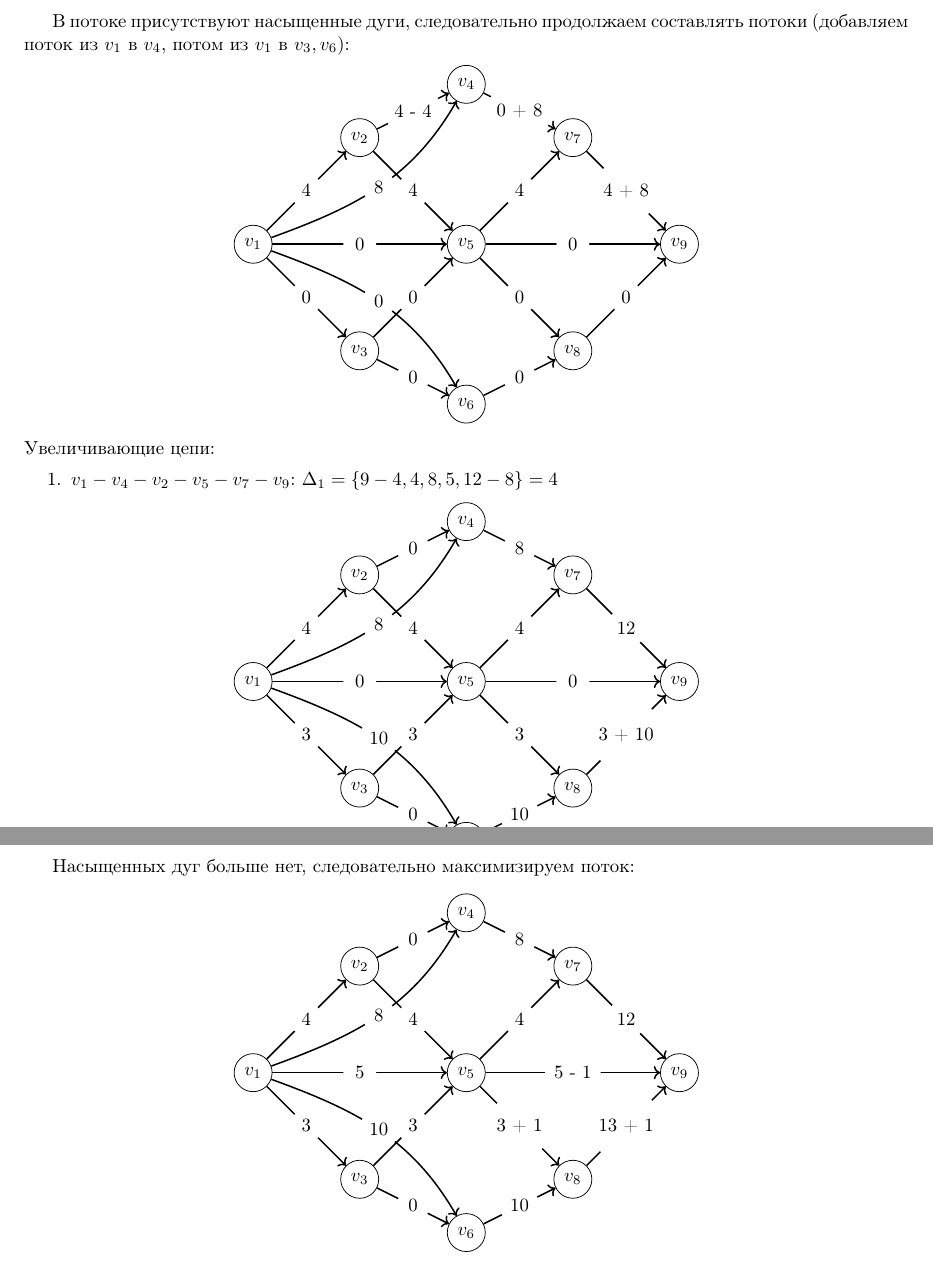
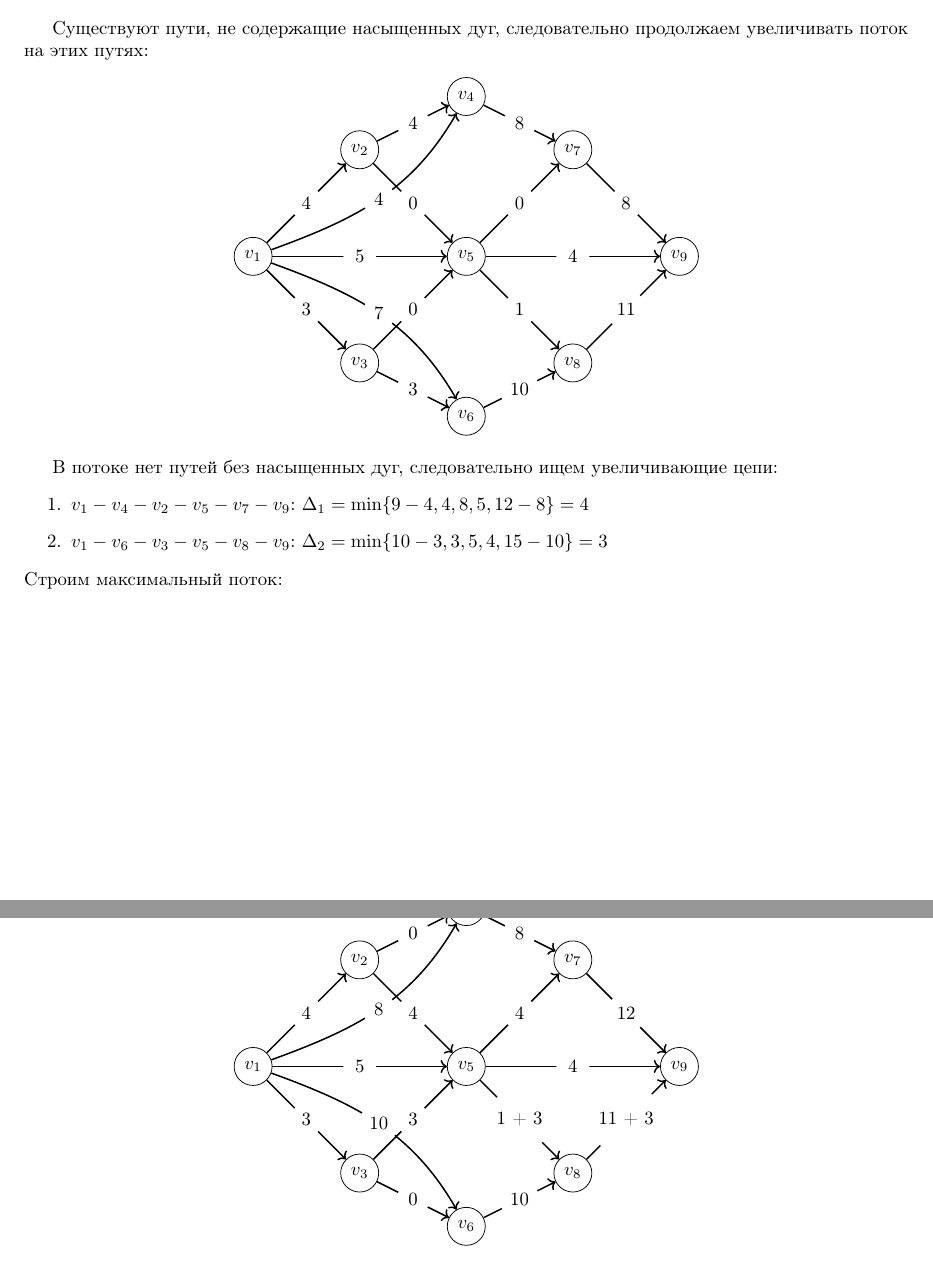
Before and after one commit to vitosotdihaet/discrete-math-reports, a LaTeX document (cp/7.tex): two parts of pages 2 and 3 of 3, joined at a grey line, cut at the place of the change. Compiled offline with pdfLaTeX.

Commit message:
Update cp7

```diff
--- a/cp/7.tex
+++ b/cp/7.tex
@@ -8,7 +8,7 @@
 \usepackage{tikz}
 \usetikzlibrary{graphs, babel, quotes, calc, arrows.meta}
 
-\title{Курсовая работа по дискретной математике\\Шестая задача}
+\title{Курсовая работа по дискретной математике\\Седьмая задача}
 \author{Клименко В. М. -- М8О-103Б-22 -- 11 вариант}
 \date{Май, 2023}
 
@@ -97,48 +97,8 @@
     \end{tikzpicture}
 \end{center}
 
-В потоке присутствуют насыщенные дуги, следовательно продолжаем составлять потоки
-(добавляем поток из $v_1$ в $v_4$, потом из $v_1$ в $v_3, v_6$):
-\begin{center}
-    \begin{tikzpicture}[->, circ/.style={circle, draw}]
-        \path[nodes={circ}]
-            (0, 3) node(1) {$v_1$}
-            (2, 5) node(2) {$v_2$}
-            (2, 1) node(3) {$v_3$}
-            (4, 6) node(4) {$v_4$}
-            (4, 3) node(5) {$v_5$}
-            (4, 0) node(6) {$v_6$}
-            (6, 5) node(7) {$v_7$}
-            (6, 1) node(8) {$v_8$}
-            (8, 3) node(9) {$v_9$}
-        ;
-        \draw[->, nodes={circle, fill=white}, thick] (1) -- node{4} (2);
-        \draw[->, nodes={circle, fill=white}, thick] (1) -- node{0} (3);
-        \draw[->, nodes={circle, fill=white}, thick] (1) to[in=-120, out=20] node{8} (4);
-        \draw[->, nodes={circle, fill=white}, thick] (1) -- node{0} (5);
-        \draw[->, nodes={circle, fill=white}, thick] (1) to[in=120, out=-20] node{0} (6);
-
-        \draw[->, nodes={circle, fill=white}, thick] (2) -- node{4 - 4} (4);
-        \draw[->, nodes={circle, fill=white}, thick] (2) -- node{4} (5);
-        \draw[->, nodes={circle, fill=white}, thick] (3) -- node{0} (5);
-        \draw[->, nodes={circle, fill=white}, thick] (3) -- node{0} (6);
-
-        \draw[->, nodes={circle, fill=white}, thick] (4) -- node{0 + 8} (7);
-        \draw[->, nodes={circle, fill=white}, thick] (5) -- node{4} (7);
-        \draw[->, nodes={circle, fill=white}, thick] (5) -- node{0} (9);
-        \draw[->, nodes={circle, fill=white}, thick] (5) -- node{0} (8);
-        \draw[->, nodes={circle, fill=white}, thick] (6) -- node{0} (8);
-
-        \draw[->, nodes={circle, fill=white}, thick] (7) -- node{4 + 8} (9);
-        \draw[->, nodes={circle, fill=white}, thick] (8) -- node{0} (9);
-        ;
-    \end{tikzpicture}
-\end{center}
-Увеличивающие цепи:
-\begin{enumerate}
-    \item $v_1 - v_4 - v_2 - v_5 - v_7 - v_9$: $\Delta_1 = \{9 - 4, 4, 8, 5, 12 - 8\} = 4$
-\end{enumerate}
-
+Существуют пути, не содержащие насыщенных дуг, следовательно продолжаем увеличивать поток
+на этих путях:
 \begin{center}
     \begin{tikzpicture}[->, circ/.style={circle, draw}]
         \path[nodes={circ}]
@@ -154,28 +114,33 @@
         ;
         \draw[->, nodes={circle, fill=white}, thick] (1) -- node{4} (2);
         \draw[->, nodes={circle, fill=white}, thick] (1) -- node{3} (3);
-        \draw[->, nodes={circle, fill=white}, thick] (1) to[in=-120, out=20] node{8} (4);
-        \draw[->, nodes={circle, fill=white}, thick] (1) -- node{0} (5);
-        \draw[->, nodes={circle, fill=white}, thick] (1) to[in=120, out=-20] node{10} (6);
+        \draw[->, nodes={circle, fill=white}, thick] (1) to[in=-120, out=20] node{4} (4);
+        \draw[->, nodes={circle, fill=white}, thick] (1) -- node{5} (5);
+        \draw[->, nodes={circle, fill=white}, thick] (1) to[in=120, out=-20] node{7} (6);
 
-        \draw[->, nodes={circle, fill=white}, thick] (2) -- node{0} (4);
-        \draw[->, nodes={circle, fill=white}, thick] (2) -- node{4} (5);
-        \draw[->, nodes={circle, fill=white}, thick] (3) -- node{3} (5);
-        \draw[->, nodes={circle, fill=white}, thick] (3) -- node{0} (6);
+        \draw[->, nodes={circle, fill=white}, thick] (2) -- node{4} (4);
+        \draw[->, nodes={circle, fill=white}, thick] (2) -- node{0} (5);
+        \draw[->, nodes={circle, fill=white}, thick] (3) -- node{0} (5);
+        \draw[->, nodes={circle, fill=white}, thick] (3) -- node{3} (6);
 
         \draw[->, nodes={circle, fill=white}, thick] (4) -- node{8} (7);
-        \draw[->, nodes={circle, fill=white}, thick] (5) -- node{4} (7);
-        \draw[->, nodes={circle, fill=white}, thick] (5) -- node{0} (9);
-        \draw[->, nodes={circle, fill=white}, thick] (5) -- node{3} (8);
+        \draw[->, nodes={circle, fill=white}, thick] (5) -- node{0} (7);
+        \draw[->, nodes={circle, fill=white}, thick] (5) -- node{4} (9);
+        \draw[->, nodes={circle, fill=white}, thick] (5) -- node{1} (8);
         \draw[->, nodes={circle, fill=white}, thick] (6) -- node{10} (8);
 
-        \draw[->, nodes={circle, fill=white}, thick] (7) -- node{12} (9);
-        \draw[->, nodes={circle, fill=white}, thick] (8) -- node{3 + 10} (9);
+        \draw[->, nodes={circle, fill=white}, thick] (7) -- node{8} (9);
+        \draw[->, nodes={circle, fill=white}, thick] (8) -- node{11} (9);
         ;
     \end{tikzpicture}
 \end{center}
 
-Насыщенных дуг больше нет, следовательно максимизируем поток:
+В потоке нет путей без насыщенных дуг, следовательно ищем увеличивающие цепи:
+\begin{enumerate}
+    \item $v_1 - v_4 - v_2 - v_5 - v_7 - v_9$: $\Delta_1 = \min\{9 - 4, 4, 8, 5, 12 - 8\} = 4$
+    \item $v_1 - v_6 - v_3 - v_5 - v_8 - v_9$: $\Delta_2 = \min\{10 - 3, 3, 5, 4, 15 - 10\} = 3$
+\end{enumerate}
+Строим максимальный поток:
 \begin{center}
     \begin{tikzpicture}[->, circ/.style={circle, draw}]
         \path[nodes={circ}]
@@ -202,12 +167,12 @@
 
         \draw[->, nodes={circle, fill=white}, thick] (4) -- node{8} (7);
         \draw[->, nodes={circle, fill=white}, thick] (5) -- node{4} (7);
-        \draw[->, nodes={circle, fill=white}, thick] (5) -- node{5 - 1} (9);
-        \draw[->, nodes={circle, fill=white}, thick] (5) -- node{3 + 1} (8);
+        \draw[->, nodes={circle, fill=white}, thick] (5) -- node{4} (9);
+        \draw[->, nodes={circle, fill=white}, thick] (5) -- node{1 + 3} (8);
         \draw[->, nodes={circle, fill=white}, thick] (6) -- node{10} (8);
 
         \draw[->, nodes={circle, fill=white}, thick] (7) -- node{12} (9);
-        \draw[->, nodes={circle, fill=white}, thick] (8) -- node{13 + 1} (9);
+        \draw[->, nodes={circle, fill=white}, thick] (8) -- node{11 + 3} (9);
         ;
     \end{tikzpicture}
 \end{center}
```
Also changed, not shown: cp/7.pdf.
